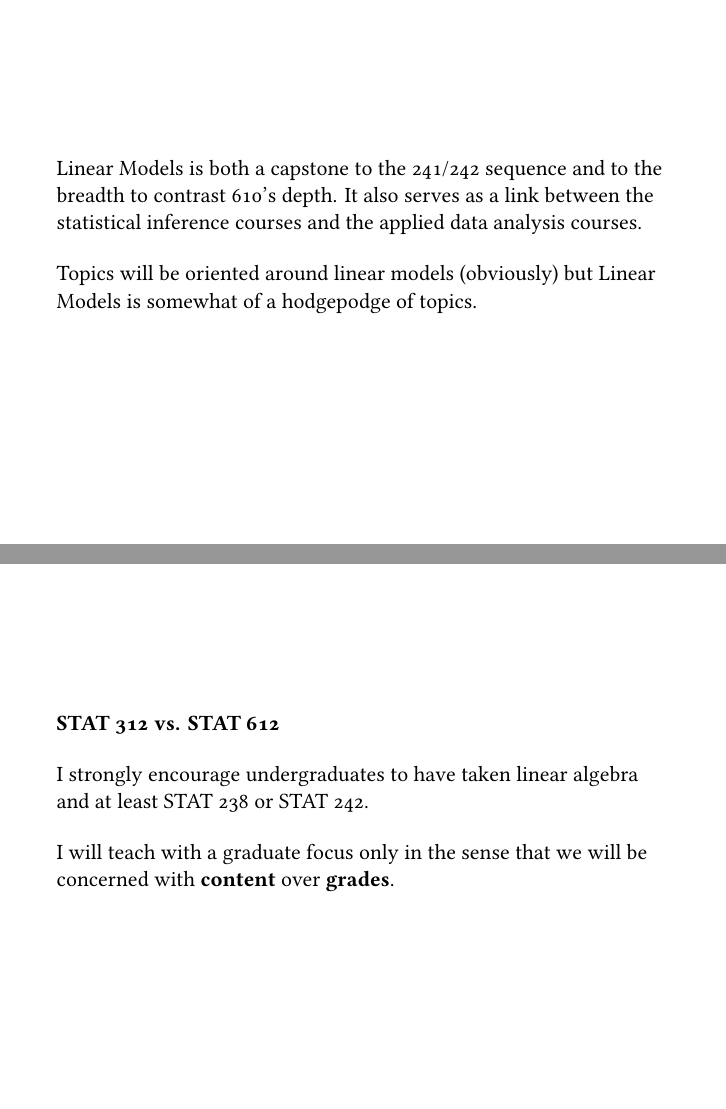
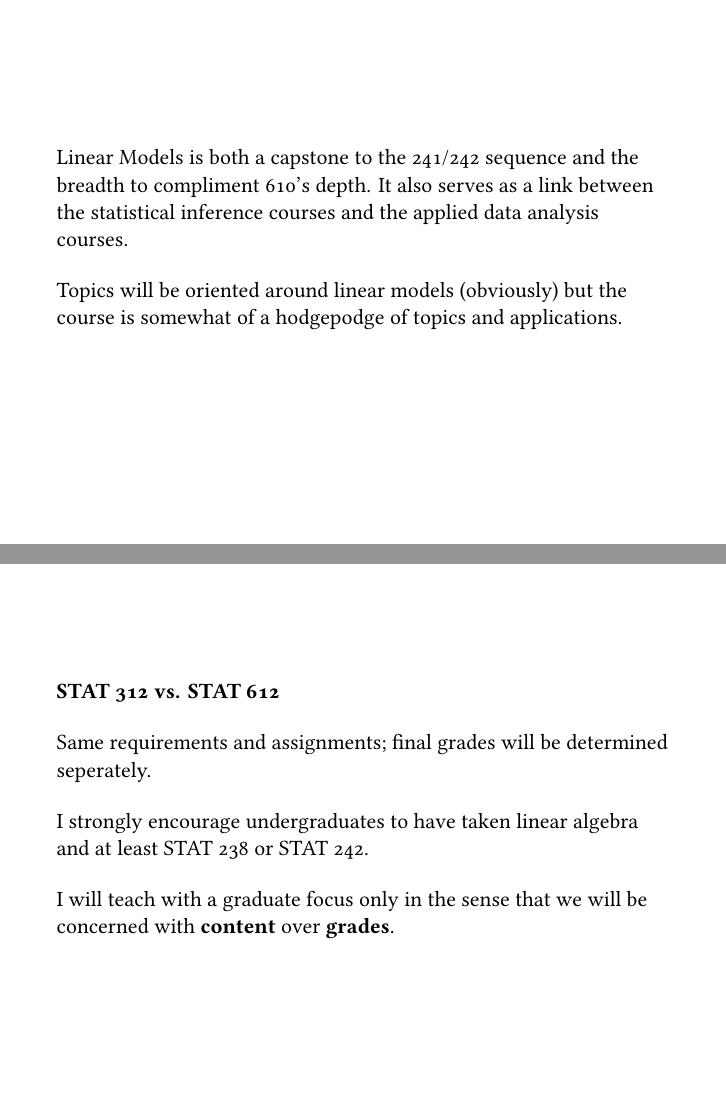
Before and after one commit to droneslab/cse421, LaTeX slides (lectures/lec01/lecture01.tex): pages 4 and 35 of 94 before the commit and pages 4 and 36 of 95 after it, joined at a grey line. The pictures show the PDF file lectures/lec01/lecture01.pdf that the author committed with the source.

Commit message:
update for class

```diff
--- a/lectures/lec01/lecture01.tex
+++ b/lectures/lec01/lecture01.tex
@@ -178,12 +178,12 @@ STAT 312/612
 \begin{frame}[fragile] \frametitle{}
 
 Linear Models is both a capstone to the 241/242 sequence
-and to the breadth to contrast 610's depth. It also
+and the breadth to compliment 610's depth. It also
 serves as a link between the statistical inference courses
 and the applied data analysis courses.\pause
 
 Topics will be oriented around linear models (obviously) but
-Linear Models is somewhat of a hodgepodge of topics.
+the course is somewhat of a hodgepodge of topics and applications.
 
 \end{frame}
 
@@ -367,6 +368,9 @@ and may be handed in to the office at 24 Hillhouse.
 
 {\bf STAT 312 vs. STAT 612} \pause
 
+Same requirements and assignments; final grades will be determined
+seperately. \pause
+
 I strongly encourage undergraduates to have taken linear
 algebra and at least STAT 238 or STAT 242. \pause
 
```
Also changed, not shown: lectures/lec01/lecture01.pdf, lectures/lec01/lecture01.tex (12 more changed lines).
